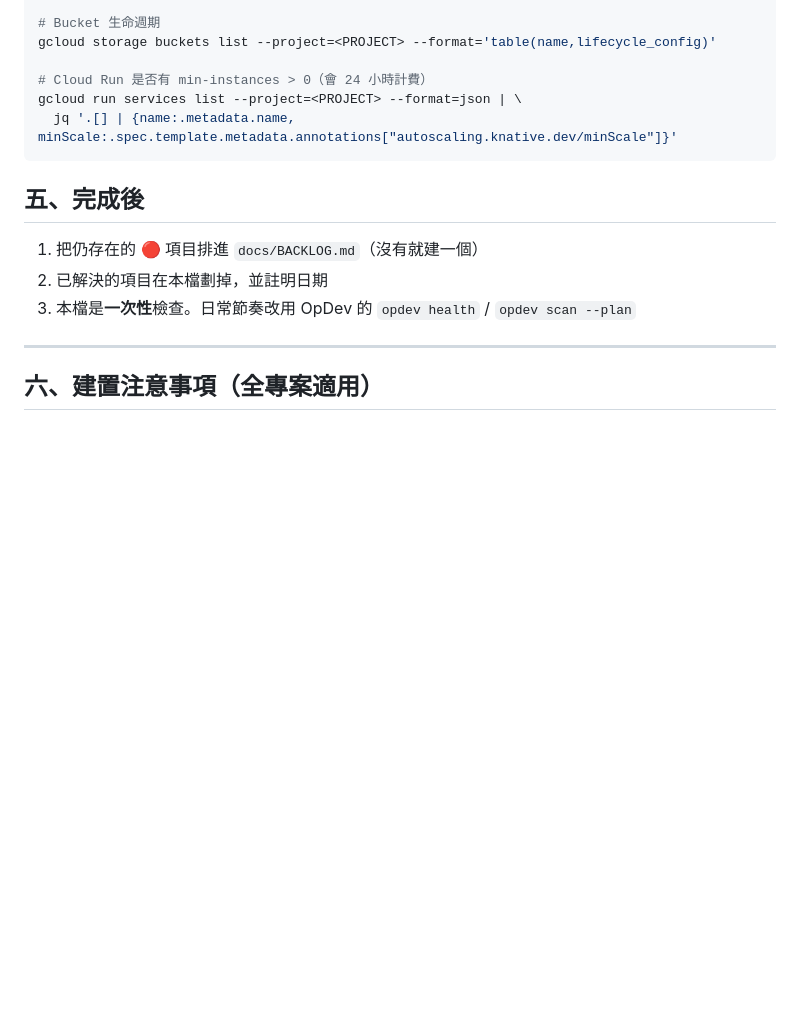
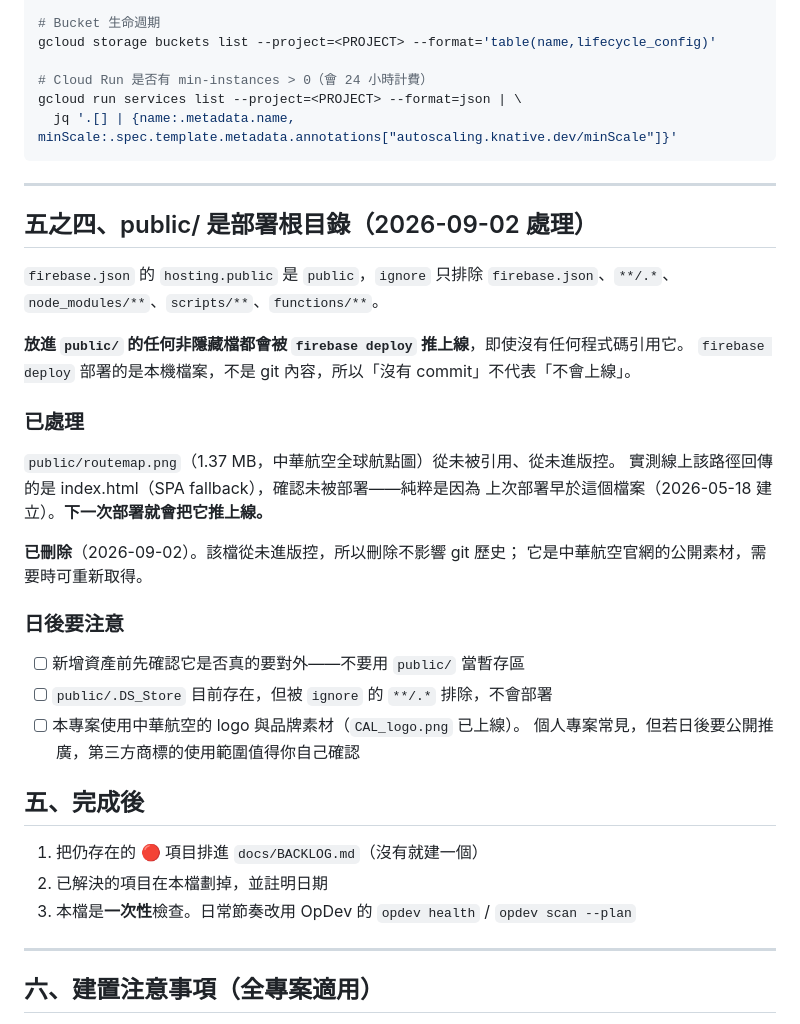
Before and after one commit to hsnuhow/split-flap-flight-board, a Markdown page: check-env.md, the part around the change. Rendered like a GitHub page; blank space fills up the shorter version.

Commit message:
chore(assets): delete unreferenced routemap from the deploy root
public/ is the Firebase Hosting root and firebase deploy publishes from the
local filesystem, not from git - so an uncommitted file sitting in public/
still goes live. public/routemap.png (1.37 MB, a China Airlines route map)
was referenced by nothing and committed never. It was confirmed absent from
the live site: that path returns index.html via the SPA fallback, because
the last deploy simply predates the file. The next deploy would have
published it.

Deleted rather than relocated: it is public artwork from the airline's own
site and can be fetched again if it is ever wanted. Nothing is lost from
history because it was never in it.

check-env.md records why public/ must not be used as a scratch directory.

Co-Authored-By: Claude Opus 5 <noreply@anthropic.com>

````diff
--- a/check-env.md
+++ b/check-env.md
@@ -178,6 +178,32 @@ gcloud run services list --project=<PROJECT> --format=json | \
 ```
 
 
+---
+
+## 五之四、public/ 是部署根目錄（2026-09-02 處理）
+
+`firebase.json` 的 `hosting.public` 是 `public`，`ignore` 只排除
+`firebase.json`、`**/.*`、`node_modules/**`、`scripts/**`、`functions/**`。
+
+**放進 `public/` 的任何非隱藏檔都會被 `firebase deploy` 推上線**，即使沒有任何程式碼引用它。
+`firebase deploy` 部署的是本機檔案，不是 git 內容，所以「沒有 commit」不代表「不會上線」。
+
+### 已處理
+
+`public/routemap.png`（1.37 MB，中華航空全球航點圖）從未被引用、從未進版控。
+實測線上該路徑回傳的是 index.html（SPA fallback），確認未被部署——純粹是因為
+上次部署早於這個檔案（2026-05-18 建立）。**下一次部署就會把它推上線。**
+
+**已刪除**（2026-09-02）。該檔從未進版控，所以刪除不影響 git 歷史；
+它是中華航空官網的公開素材，需要時可重新取得。
+
+### 日後要注意
+
+- [ ] 新增資產前先確認它是否真的要對外——不要用 `public/` 當暫存區
+- [ ] `public/.DS_Store` 目前存在，但被 `ignore` 的 `**/.*` 排除，不會部署
+- [ ] 本專案使用中華航空的 logo 與品牌素材（`CAL_logo.png` 已上線）。
+      個人專案常見，但若日後要公開推廣，第三方商標的使用範圍值得你自己確認
+
 ## 五、完成後
 
 1. 把仍存在的 🔴 項目排進 `docs/BACKLOG.md`（沒有就建一個）
````
